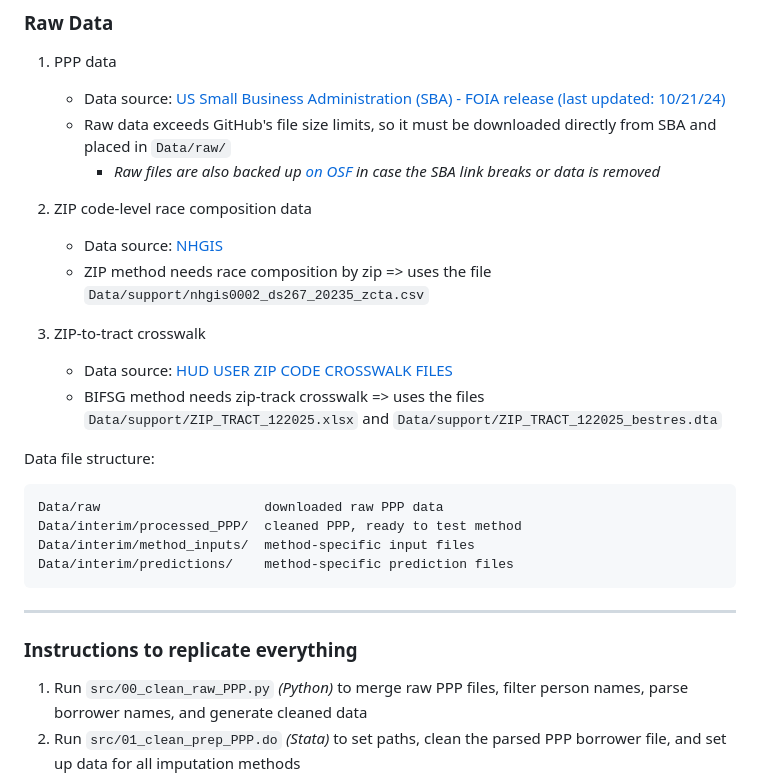
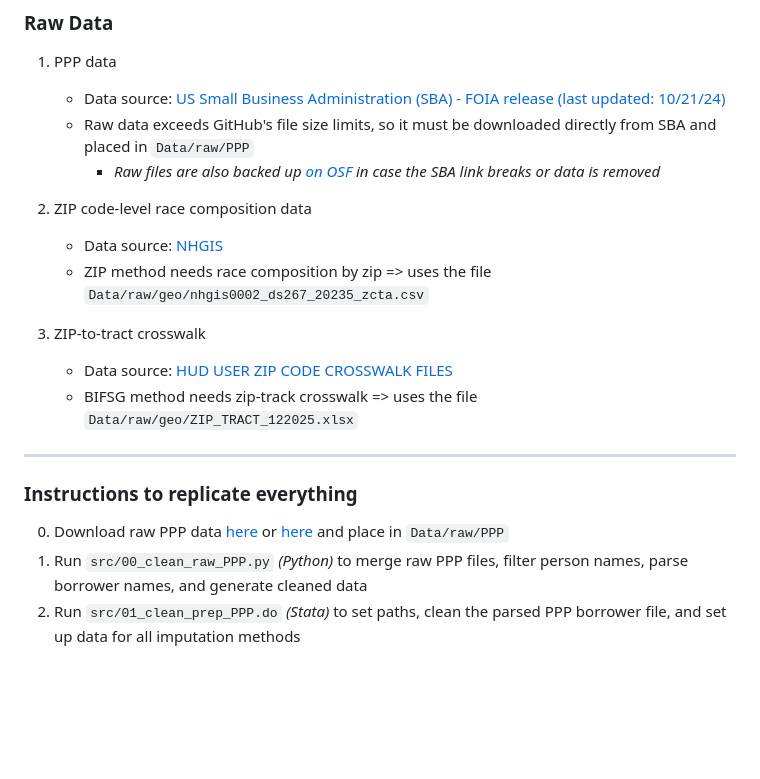
Before and after one commit to apalbright/imputing_race, a Markdown page: README.md, the part around the change. Rendered like a GitHub page; blank space fills up the shorter version.

Commit message:
Update README.md
small dir changes

````diff
--- a/README.md
+++ b/README.md
@@ -11,31 +11,22 @@ This repository contains replication materials for the paper "Imputing Race"
 
 1. PPP data
    - Data source: [US Small Business Administration (SBA) - FOIA release (last updated: 10/21/24)](https://data.sba.gov/dataset/ppp-foia)
-   - Raw data exceeds GitHub's file size limits, so it must be downloaded directly from SBA and placed in `Data/raw/`
+   - Raw data exceeds GitHub's file size limits, so it must be downloaded directly from SBA and placed in `Data/raw/PPP`
       - *Raw files are also backed up [on OSF](https://osf.io/bq7n8) in case the SBA link breaks or data is removed*
 
 2. ZIP code-level race composition data
    - Data source: [NHGIS](https://www.nhgis.org/)
-   - ZIP method needs race composition by zip => uses the file `Data/support/nhgis0002_ds267_20235_zcta.csv`
+   - ZIP method needs race composition by zip => uses the file `Data/raw/geo/nhgis0002_ds267_20235_zcta.csv`
 
 3. ZIP-to-tract crosswalk
    - Data source: [HUD USER ZIP CODE CROSSWALK FILES](https://www.huduser.gov/portal/datasets/usps_crosswalk.html)
-   - BIFSG method needs zip-track crosswalk => uses the files `Data/support/ZIP_TRACT_122025.xlsx` and `Data/support/ZIP_TRACT_122025_bestres.dta`
-
-
-Data file structure:
-
-```text
-Data/raw                     downloaded raw PPP data
-Data/interim/processed_PPP/  cleaned PPP, ready to test method
-Data/interim/method_inputs/  method-specific input files
-Data/interim/predictions/    method-specific prediction files
-```
+   - BIFSG method needs zip-track crosswalk => uses the file `Data/raw/geo/ZIP_TRACT_122025.xlsx`
 
 ---
 
 ### Instructions to replicate everything
 
+0. Download raw PPP data [here](https://data.sba.gov/dataset/ppp-foia) or [here](https://osf.io/bq7n8) and place in `Data/raw/PPP`
 1. Run `src/00_clean_raw_PPP.py` *(Python)* to merge raw PPP files, filter person names, parse borrower names, and generate cleaned data
 2. Run `src/01_clean_prep_PPP.do` *(Stata)* to set paths, clean the parsed PPP borrower file, and set up data for all imputation methods
 3. Run `src/02_predict_PPP.Rmd` *(R)* to run all imputation methods that use R *(surname, BISG, BIFSG, BIRDiE)*
````
